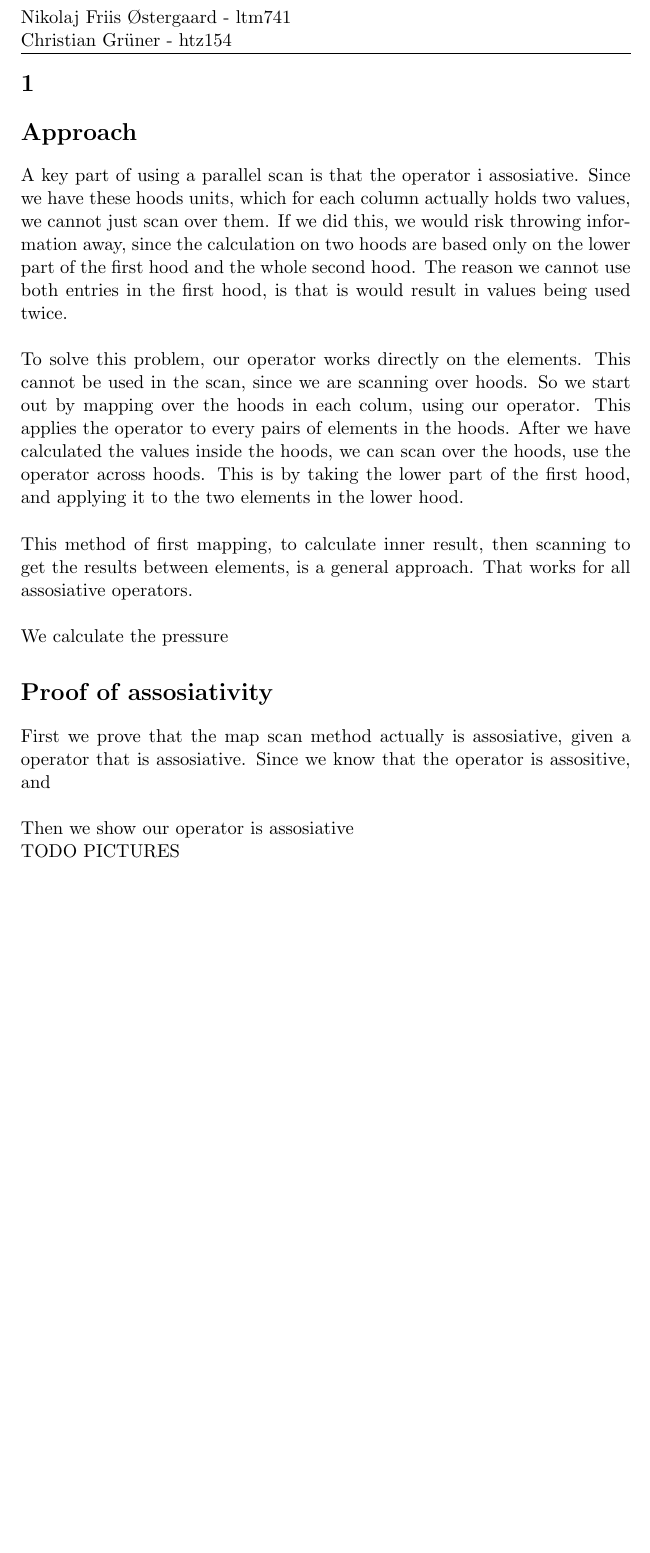
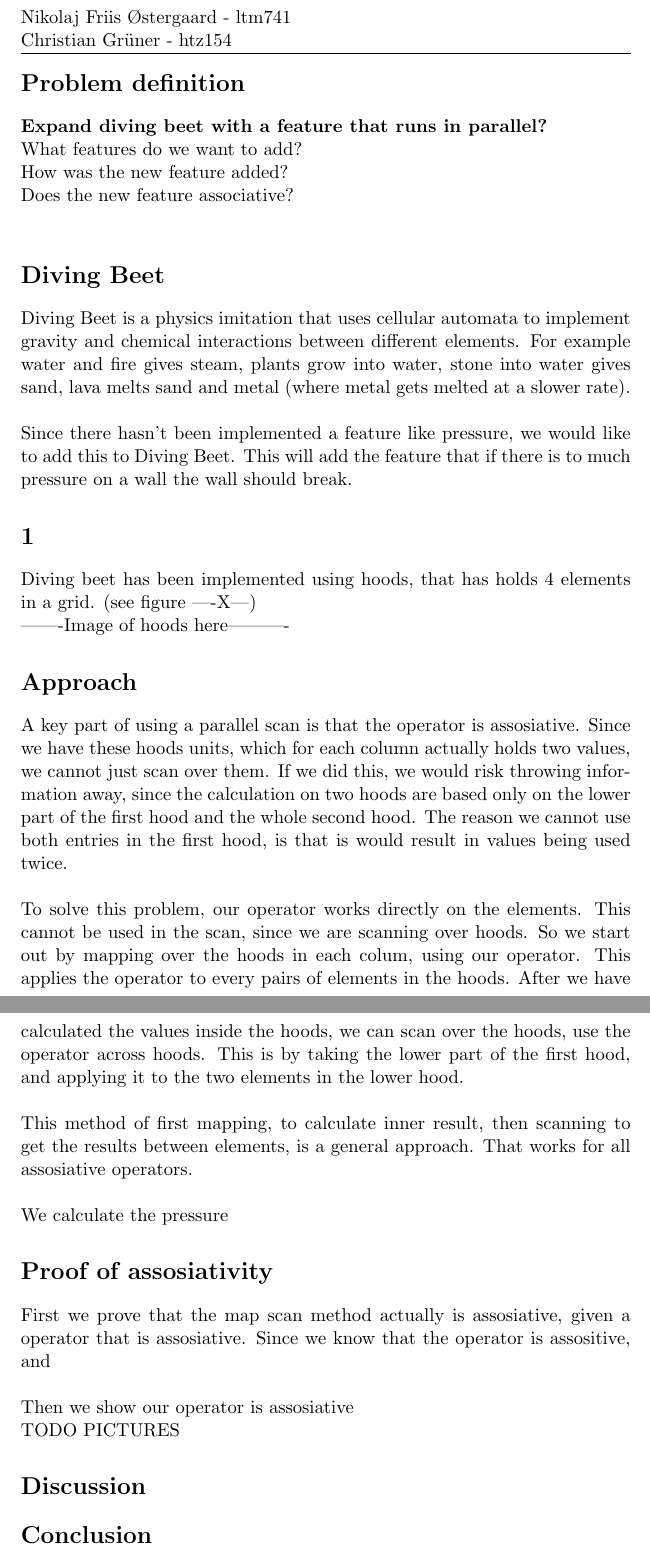
Before and after one commit to Grunerrox/PFP-project, a LaTeX document (report/report.tex): part of the page before the commit and two parts of pages 1 and 2 of 2 after it, the two joined at a grey line, cut so that both start at the same text, the shorter picture padded with empty space. Compiled offline with pdfLaTeX.

Commit message:
added some diving beet description and problem definition

```diff
--- a/report/report.tex
+++ b/report/report.tex
@@ -30,11 +30,30 @@
 \setlength{\parindent}{0pt}
 
 
+
+\section{Problem definition}
+\if false \then
+Brainstorm
+\else
+\textbf{Expand diving beet with a feature that runs in parallel?}\\
+What features do we want to add?\\
+How was the new feature added?\\
+Does the new feature associative?\\
+
+\section{Diving Beet}
+Diving Beet is a physics imitation that uses cellular automata to implement gravity and chemical interactions between different elements. For example water and fire gives steam, plants grow into water, stone into water gives sand, lava melts sand and metal (where metal gets melted at a slower rate).\\
+\\
+Since there hasn't been implemented a feature like pressure, we would like to add this to Diving Beet.
+This will add the feature that if there is to much pressure on a wall the wall should break.
+
 \section{1}
+Diving beet has been implemented using hoods, that has holds 4 elements in a grid. (see figure ----X---)
+
+-------Image of hoods here----------
 
 
 \section{Approach}
-A key part of using a parallel scan is that the operator i assosiative. Since we have these hoods units, which for each column actually holds two values, we cannot just scan over them. If we did this, we would risk throwing information away, since the calculation on two hoods are based only on the lower part of the first hood and the whole second hood. The reason we cannot use both entries in the first hood, is that is would result in values being used twice.
+A key part of using a parallel scan is that the operator is assosiative. Since we have these hoods units, which for each column actually holds two values, we cannot just scan over them. If we did this, we would risk throwing information away, since the calculation on two hoods are based only on the lower part of the first hood and the whole second hood. The reason we cannot use both entries in the first hood, is that is would result in values being used twice.
 \\
 \\
 To solve this problem, our operator works directly on the elements. This cannot be used in the scan, since we are scanning over hoods. So we start out by mapping over the hoods in each colum, using our operator. This applies the operator to every pairs of elements in the hoods. After we have calculated the values inside the hoods, we can scan over the hoods, use the operator across hoods. This is by taking the lower part of the first hood, and applying it to the two elements in the lower hood.
@@ -54,6 +73,9 @@ Then we show our operator is assosiative
 
 TODO PICTURES
 
+\section{Discussion}
+
+\section{Conclusion}
 
 
 \end{document}
```
Also changed, not shown: report/img/grids.jpg (added).
